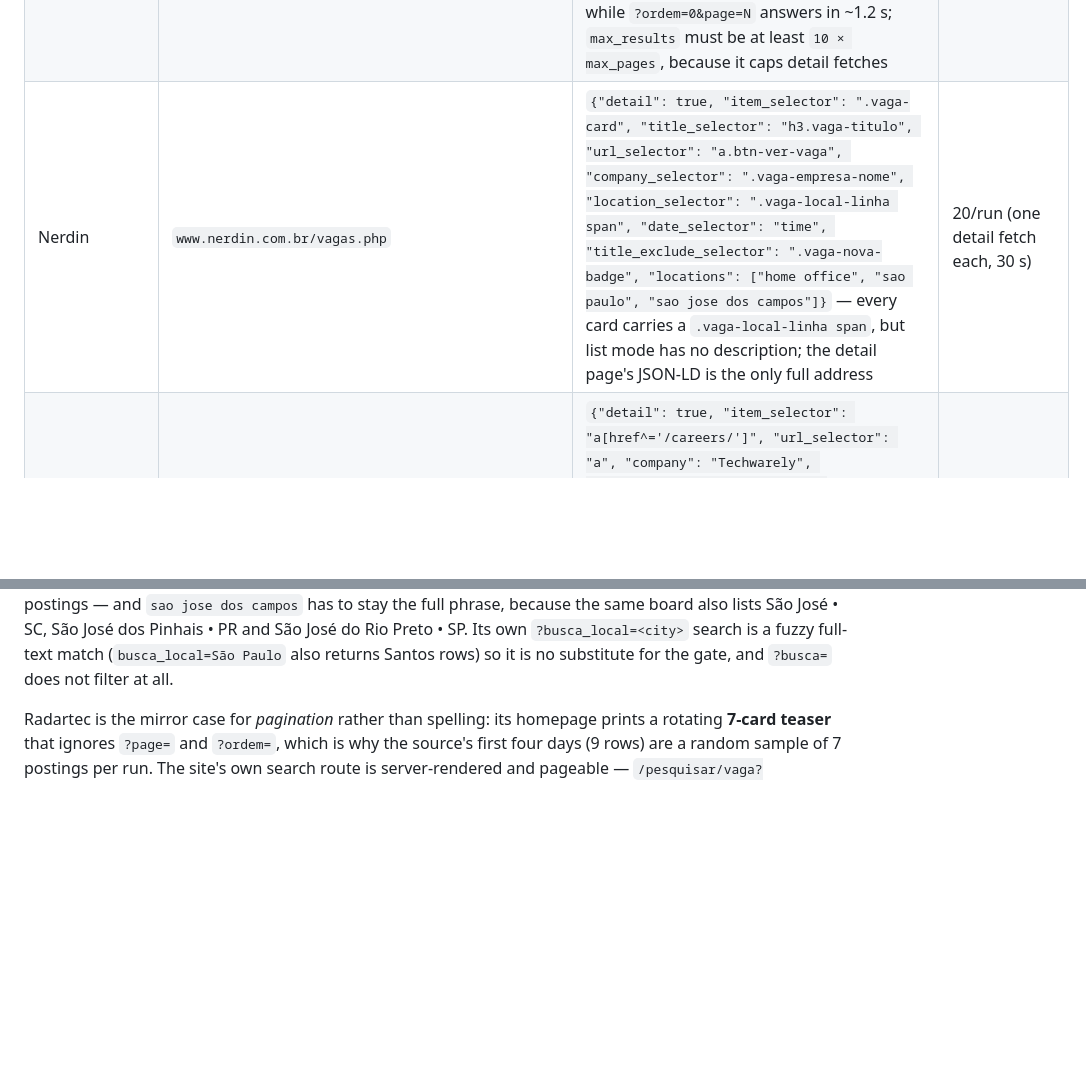
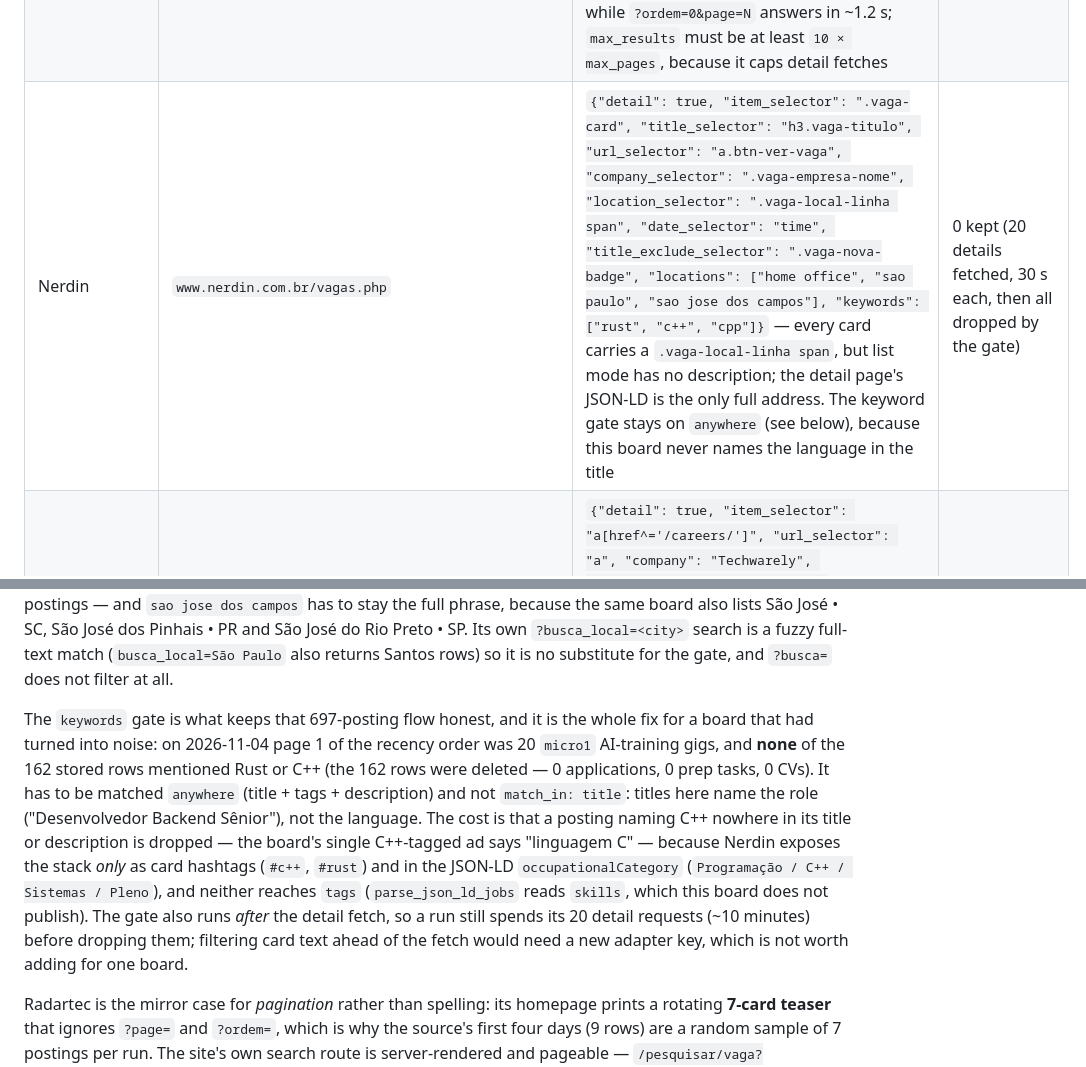
Before and after one commit to diegobraga92/PudimJobs, a Markdown page: docs/scraping.md, 2 parts joined by grey strips. GitHub-like rendering; blank space fills up the shorter version.

Commit message:
Nerdin: keyword gate (rust/c++/cpp) documented; 162 unrelated rows removed

```diff
--- a/docs/scraping.md
+++ b/docs/scraping.md
@@ -514,7 +514,7 @@ writing):
 | GeekHunter | `/pt/vagas?workModality=remote` | `{"item_selector": "article", "title_selector": "h3 a", "url_selector": "h3 a", "next_page_selector": "a[rel=next]", "max_pages": 3}` — list mode has no company (chakra hashes the classes); adding `"detail": true` makes each job page's JSON-LD (tried before the `detail_*_selectors`) supply company, date and description | 25/page |
 | RemoteYeah | `/remote-<term>-jobs-in-brazil` | the `url_tpl` + `next_page_tpl` recipe in *URL arguments and search terms* above: `detail: true` + `item_selector: "article.job-card"` (a bare `li` matches the recent-applications ticker, not job cards); each detail page's JSON-LD supplies the description, date and skills | 31 / 38 |
 | Radartec | `radartec.com.br/pesquisar/vaga?ordem=0&page=1` | `{"detail": true, "item_selector": ".vote-item", "title_selector": "a.vote-title", "url_selector": "a.vote-title", "location_selector": "span.cidade", "next_page_tpl": "https://radartec.com.br/pesquisar/vaga?ordem=0&page={page}", "max_pages": 3, "max_results": 30, "locations": ["home office", "sao paulo", "sao jose dos campos"]}` — the **homepage is a 7-card rotating teaser** (it ignores `?page=` and `?ordem=`), so the source reads the site's own search route instead (10 `.vote-item` per page, `span.cidade` = `City - UF`); keep `q=` **out** of the URL — empty it makes the site scan every posting and the page takes >60 s, while `?ordem=0&page=N` answers in ~1.2 s; `max_results` must be at least `10 × max_pages`, because it caps detail fetches | 30 detail fetches (3 pages × 10) |
-| Nerdin | `www.nerdin.com.br/vagas.php` | `{"detail": true, "item_selector": ".vaga-card", "title_selector": "h3.vaga-titulo", "url_selector": "a.btn-ver-vaga", "company_selector": ".vaga-empresa-nome", "location_selector": ".vaga-local-linha span", "date_selector": "time", "title_exclude_selector": ".vaga-nova-badge", "locations": ["home office", "sao paulo", "sao jose dos campos"]}` — every card carries a `.vaga-local-linha span`, but list mode has no description; the detail page's JSON-LD is the only full address | 20/run (one detail fetch each, 30 s) |
+| Nerdin | `www.nerdin.com.br/vagas.php` | `{"detail": true, "item_selector": ".vaga-card", "title_selector": "h3.vaga-titulo", "url_selector": "a.btn-ver-vaga", "company_selector": ".vaga-empresa-nome", "location_selector": ".vaga-local-linha span", "date_selector": "time", "title_exclude_selector": ".vaga-nova-badge", "locations": ["home office", "sao paulo", "sao jose dos campos"], "keywords": ["rust", "c++", "cpp"]}` — every card carries a `.vaga-local-linha span`, but list mode has no description; the detail page's JSON-LD is the only full address. The keyword gate stays on `anywhere` (see below), because this board never names the language in the title | 0 kept (20 details fetched, 30 s each, then all dropped by the gate) |
 | Techwarely | `techwarely.com/careers` | `{"detail": true, "item_selector": "a[href^='/careers/']", "url_selector": "a", "company": "Techwarely", "detail_title_selector": "h1", "detail_location_selector": "dl > div:nth-of-type(2) dd", "detail_description_selector": "main div.grid > div:first-of-type", "detail_tags_selector": "main span.rounded-full", "next_page_selector": "a[href*='page=']", "max_pages": 3, "max_results": 30, "keywords": ["rust", "c++", "cpp", "golang", "go"], "match_in": "title", "locations": ["brazil", "brasil"]}` — the card hides its stack behind `+N` and prints the country list only in the `title` attribute, so `detail: true` is required; the detail chips feed `tags` and the title-only gate. Its location is a 15-country LatAm list that includes Brazil, so the location gate keeps the row | 1 (of 10 details; only Brazil + the Rust/C++/Go gate) |
 | Howdy LATAM | `www.howdylatam.com/careers` | `{"detail": true, "item_selector": "a[href^='/careers/']", "url_selector": "a", "company": "Howdy.com", "max_results": 30, "locations": ["brazil", "brasil", "sao paulo", "br"]}` — `?country=Brazil` does not filter the server-rendered page (24 cards, 8 are CO/MX/UY/AR-only); each detail page's JSON-LD supplies title, company, location and description. `addressCountry` is the **ISO code** (`BR`), so `brazil` alone matches nothing: `br` (whole-term) and `sao paulo` are required | 16 (of 24 cards; the rest list Brazil) |
 | Playlist | `www.playlist.com/careers/opportunities?keywords=&location%5B0%5D=162&order=name&sort=asc` | `{"detail": true, "item_selector": "a[href^='/careers/opportunities/']", "url_selector": "a", "company": "Playlist", "max_results": 20, "locations": ["brazil", "brasil"]}` — use the board's own **Brazil** filter (`location[0]=162`): the unfiltered listing is 20 sales/other roles and the location gate drops all of them. Cloudflare rejects `curl` but `httpx` works from the worker; each detail page's JSON-LD carries `Brazil` and no posting date (undated rows are kept) | 12 |
@@ -543,6 +543,22 @@ lists São José • SC, São José dos Pinhais • PR and São José do Rio Pre
 Its own `?busca_local=<city>` search is a fuzzy full-text match
 (`busca_local=São Paulo` also returns Santos rows) so it is no substitute for the
 gate, and `?busca=` does not filter at all.
+
+The `keywords` gate is what keeps that 697-posting flow honest, and it is the
+whole fix for a board that had turned into noise: on 2026-11-04 page 1 of the
+recency order was 20 `micro1` AI-training gigs, and **none** of the 162 stored
+rows mentioned Rust or C++ (the 162 rows were deleted — 0 applications, 0 prep
+tasks, 0 CVs). It has to be matched `anywhere` (title + tags + description) and
+not `match_in: title`: titles here name the role ("Desenvolvedor Backend
+Sênior"), not the language. The cost is that a posting naming C++ nowhere in its
+title or description is dropped — the board's single C++-tagged ad says
+"linguagem C" — because Nerdin exposes the stack *only* as card hashtags
+(`#c++`, `#rust`) and in the JSON-LD `occupationalCategory`
+(`Programação / C++ / Sistemas / Pleno`), and neither reaches `tags`
+(`parse_json_ld_jobs` reads `skills`, which this board does not publish). The
+gate also runs *after* the detail fetch, so a run still spends its 20 detail
+requests (~10 minutes) before dropping them; filtering card text ahead of the
+fetch would need a new adapter key, which is not worth adding for one board.
 
 Radartec is the mirror case for *pagination* rather than spelling: its homepage
 prints a rotating **7-card teaser** that ignores `?page=` and `?ordem=`, which is
```
